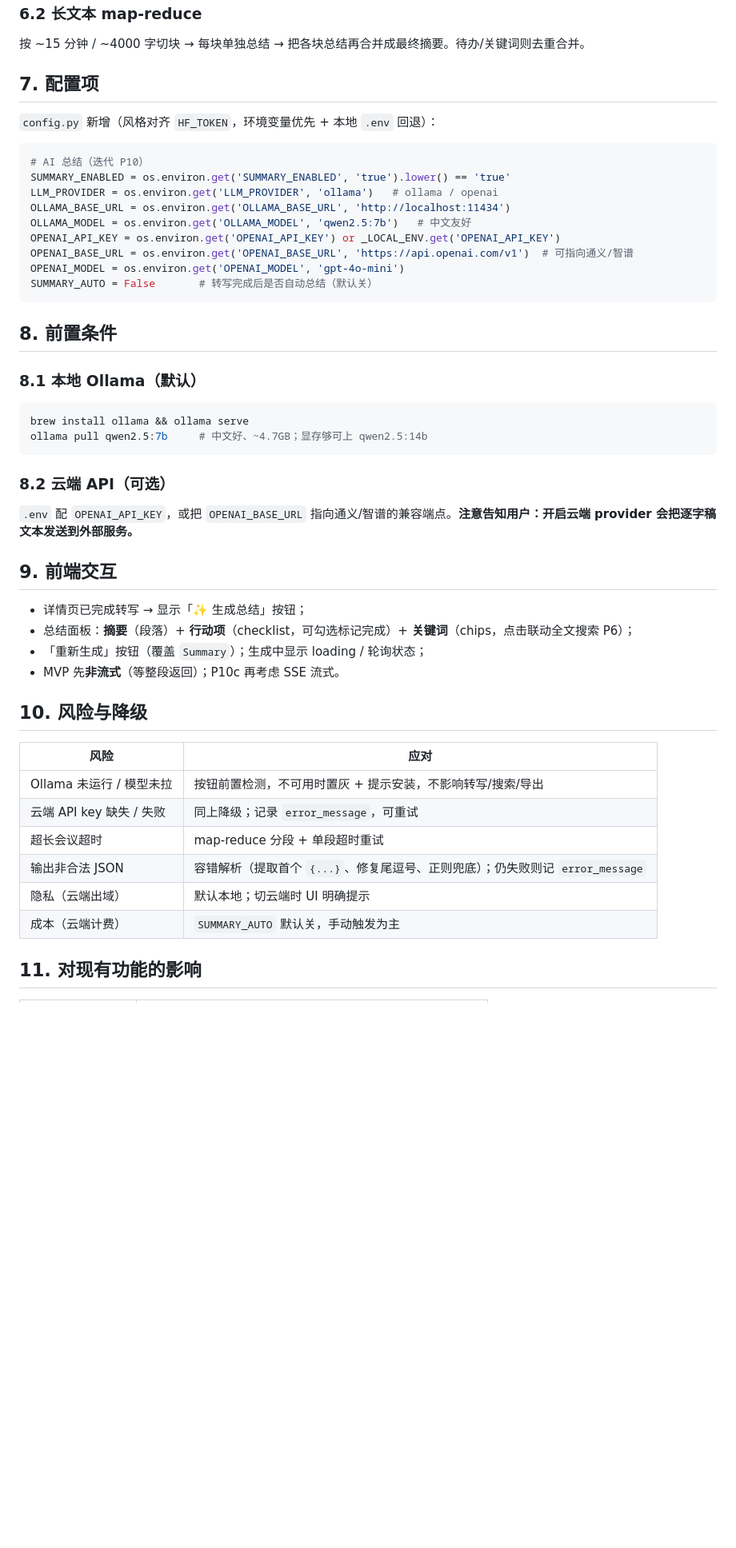
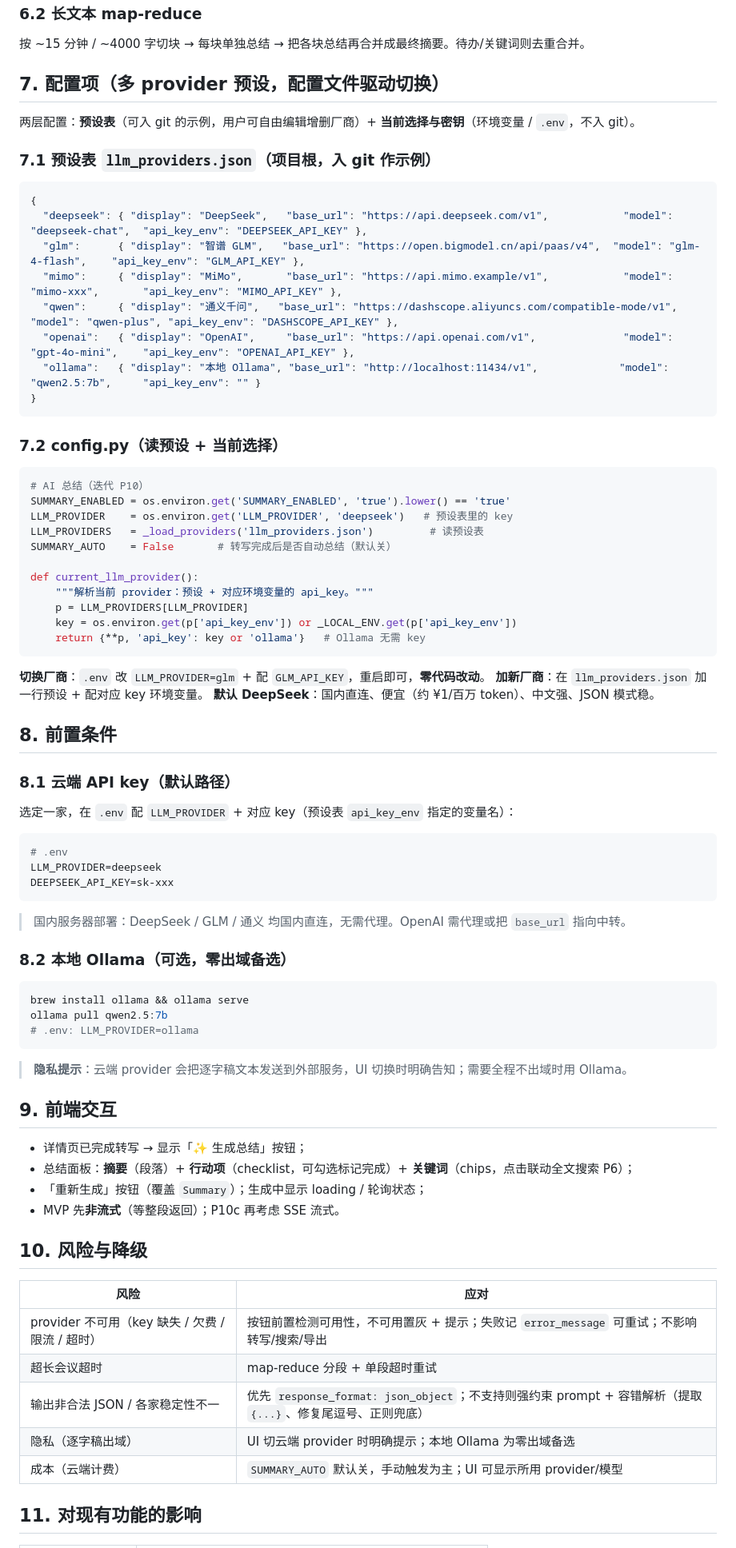
Before and after one commit to Leavendger/V2W, a Markdown page: docs/summary-design.md, the part around one of its changes. Shown at 80% size. Rendered like a GitHub page; blank space fills up the shorter version.

````diff
--- a/docs/summary-design.md
+++ b/docs/summary-design.md
@@ -151,34 +154,66 @@ def call_llm(prompt, text, provider, model):
 
 按 ~15 分钟 / ~4000 字切块 → 每块单独总结 → 把各块总结再合并成最终摘要。待办/关键词则去重合并。
 
-## 7. 配置项
+## 7. 配置项（多 provider 预设，配置文件驱动切换）
 
-`config.py` 新增（风格对齐 `HF_TOKEN`，环境变量优先 + 本地 `.env` 回退）：
+两层配置：**预设表**（可入 git 的示例，用户可自由编辑增删厂商）+ **当前选择与密钥**（环境变量 / `.env`，不入 git）。
+
+### 7.1 预设表 `llm_providers.json`（项目根，入 git 作示例）
+
+```json
+{
+  "deepseek": { "display": "DeepSeek",   "base_url": "https://api.deepseek.com/v1",            "model": "deepseek-chat",  "api_key_env": "DEEPSEEK_API_KEY" },
+  "glm":      { "display": "智谱 GLM",   "base_url": "https://open.bigmodel.cn/api/paas/v4",  "model": "glm-4-flash",    "api_key_env": "GLM_API_KEY" },
+  "mimo":     { "display": "MiMo",       "base_url": "https://api.mimo.example/v1",            "model": "mimo-xxx",       "api_key_env": "MIMO_API_KEY" },
+  "qwen":     { "display": "通义千问",   "base_url": "https://dashscope.aliyuncs.com/compatible-mode/v1", "model": "qwen-plus", "api_key_env": "DASHSCOPE_API_KEY" },
+  "openai":   { "display": "OpenAI",     "base_url": "https://api.openai.com/v1",              "model": "gpt-4o-mini",    "api_key_env": "OPENAI_API_KEY" },
+  "ollama":   { "display": "本地 Ollama", "base_url": "http://localhost:11434/v1",             "model": "qwen2.5:7b",     "api_key_env": "" }
+}
+```
+
+### 7.2 config.py（读预设 + 当前选择）
 
 ```python
 # AI 总结（迭代 P10）
 SUMMARY_ENABLED = os.environ.get('SUMMARY_ENABLED', 'true').lower() == 'true'
-LLM_PROVIDER = os.environ.get('LLM_PROVIDER', 'ollama')   # ollama / openai
-OLLAMA_BASE_URL = os.environ.get('OLLAMA_BASE_URL', 'http://localhost:11434')
-OLLAMA_MODEL = os.environ.get('OLLAMA_MODEL', 'qwen2.5:7b')   # 中文友好
-OPENAI_API_KEY = os.environ.get('OPENAI_API_KEY') or _LOCAL_ENV.get('OPENAI_API_KEY')
-OPENAI_BASE_URL = os.environ.get('OPENAI_BASE_URL', 'https://api.openai.com/v1')  # 可指向通义/智谱
-OPENAI_MODEL = os.environ.get('OPENAI_MODEL', 'gpt-4o-mini')
-SUMMARY_AUTO = False       # 转写完成后是否自动总结（默认关）
+LLM_PROVIDER    = os.environ.get('LLM_PROVIDER', 'deepseek')   # 预设表里的 key
+LLM_PROVIDERS   = _load_providers('llm_providers.json')         # 读预设表
+SUMMARY_AUTO    = False       # 转写完成后是否自动总结（默认关）
+
+def current_llm_provider():
+    """解析当前 provider：预设 + 对应环境变量的 api_key。"""
+    p = LLM_PROVIDERS[LLM_PROVIDER]
+    key = os.environ.get(p['api_key_env']) or _LOCAL_ENV.get(p['api_key_env'])
+    return {**p, 'api_key': key or 'ollama'}   # Ollama 无需 key
 ```
+
+**切换厂商**：`.env` 改 `LLM_PROVIDER=glm` + 配 `GLM_API_KEY`，重启即可，**零代码改动**。
+**加新厂商**：在 `llm_providers.json` 加一行预设 + 配对应 key 环境变量。
+**默认 DeepSeek**：国内直连、便宜（约 ¥1/百万 token）、中文强、JSON 模式稳。
 
 ## 8. 前置条件
 
-### 8.1 本地 Ollama（默认）
+### 8.1 云端 API key（默认路径）
+
+选定一家，在 `.env` 配 `LLM_PROVIDER` + 对应 key（预设表 `api_key_env` 指定的变量名）：
+
+```bash
+# .env
+LLM_PROVIDER=deepseek
+DEEPSEEK_API_KEY=sk-xxx
+```
+
+> 国内服务器部署：DeepSeek / GLM / 通义 均国内直连，无需代理。OpenAI 需代理或把 `base_url` 指向中转。
+
+### 8.2 本地 Ollama（可选，零出域备选）
 
 ```bash
 brew install ollama && ollama serve
-ollama pull qwen2.5:7b     # 中文好、~4.7GB；显存够可上 qwen2.5:14b
+ollama pull qwen2.5:7b
+# .env: LLM_PROVIDER=ollama
 ```
 
-### 8.2 云端 API（可选）
-
-`.env` 配 `OPENAI_API_KEY`，或把 `OPENAI_BASE_URL` 指向通义/智谱的兼容端点。**注意告知用户：开启云端 provider 会把逐字稿文本发送到外部服务。**
+> **隐私提示**：云端 provider 会把逐字稿文本发送到外部服务，UI 切换时明确告知；需要全程不出域时用 Ollama。
 
 ## 9. 前端交互
 
@@ -191,12 +226,11 @@ ollama pull qwen2.5:7b     # 中文好、~4.7GB；显存够可上 qwen2.5:14b
 
 | 风险 | 应对 |
 |------|------|
-| Ollama 未运行 / 模型未拉 | 按钮前置检测，不可用时置灰 + 提示安装，不影响转写/搜索/导出 |
-| 云端 API key 缺失 / 失败 | 同上降级；记录 `error_message`，可重试 |
+| provider 不可用（key 缺失 / 欠费 / 限流 / 超时） | 按钮前置检测可用性，不可用置灰 + 提示；失败记 `error_message` 可重试；不影响转写/搜索/导出 |
 | 超长会议超时 | map-reduce 分段 + 单段超时重试 |
-| 输出非合法 JSON | 容错解析（提取首个 `{...}`、修复尾逗号、正则兜底）；仍失败则记 `error_message` |
-| 隐私（云端出域） | 默认本地；切云端时 UI 明确提示 |
-| 成本（云端计费） | `SUMMARY_AUTO` 默认关，手动触发为主 |
+| 输出非合法 JSON / 各家稳定性不一 | 优先 `response_format: json_object`；不支持则强约束 prompt + 容错解析（提取 `{...}`、修复尾逗号、正则兜底） |
+| 隐私（逐字稿出域） | UI 切云端 provider 时明确提示；本地 Ollama 为零出域备选 |
+| 成本（云端计费） | `SUMMARY_AUTO` 默认关，手动触发为主；UI 可显示所用 provider/模型 |
 
 ## 11. 对现有功能的影响
 
````
Also changed, not shown: other parts of docs/summary-design.md (+31 -28 lines), README.md (+1 -1 lines), docs/execution-plan.md (+3 -3 lines).
